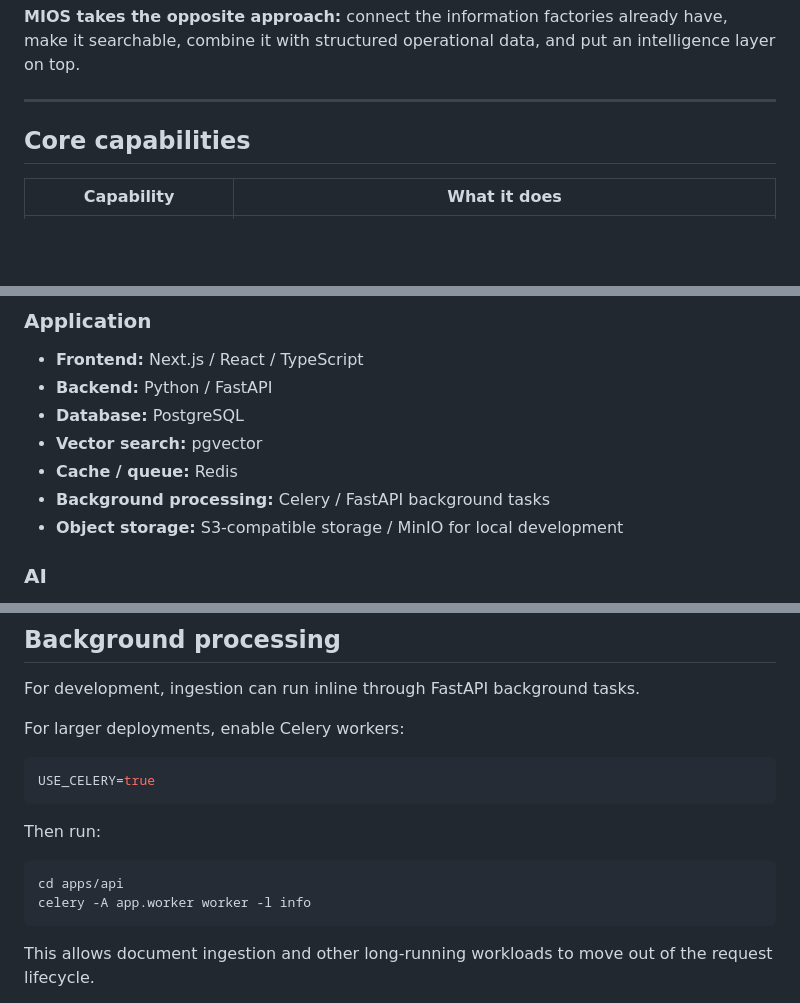
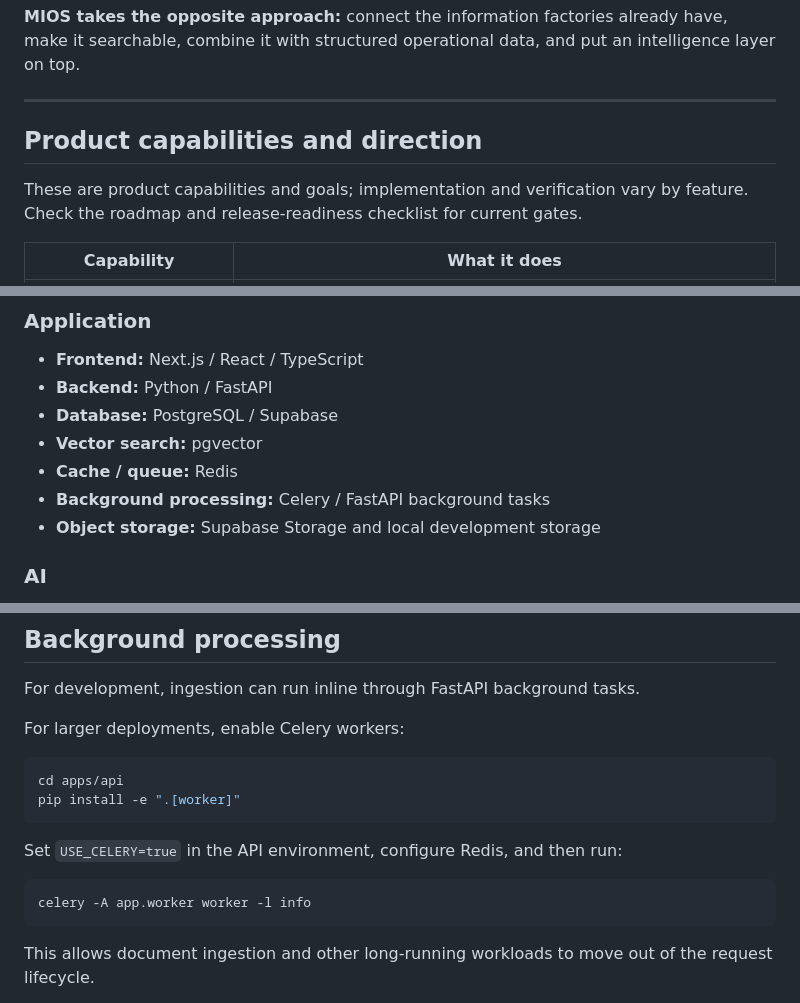
Before and after one commit to mnxtr/M_I_OS, a Markdown page: README.md, 3 parts joined by grey strips. Drawn GitHub-style; blank space fills up the shorter version.

````diff
--- a/README.md
+++ b/README.md
@@ -39,7 +54,10 @@ Traditional software often forces factories to replace or restructure these syst
 
 ---
 
-## Core capabilities
+## Product capabilities and direction
+
+These are product capabilities and goals; implementation and verification vary
+by feature. Check the roadmap and release-readiness checklist for current gates.
 
 | Capability | What it does |
 |---|---|
@@ -174,11 +195,11 @@ Tenant isolation is treated as a core architectural requirement rather than a UI
 
 - **Frontend:** Next.js / React / TypeScript
 - **Backend:** Python / FastAPI
-- **Database:** PostgreSQL
+- **Database:** PostgreSQL / Supabase
 - **Vector search:** pgvector
 - **Cache / queue:** Redis
 - **Background processing:** Celery / FastAPI background tasks
-- **Object storage:** S3-compatible storage / MinIO for local development
+- **Object storage:** Supabase Storage and local development storage
 
 ### AI
 
@@ -414,13 +471,13 @@ For development, ingestion can run inline through FastAPI background tasks.
 For larger deployments, enable Celery workers:
 
 ```bash
-USE_CELERY=true
+cd apps/api
+pip install -e ".[worker]"
 ```
 
-Then run:
+Set `USE_CELERY=true` in the API environment, configure Redis, and then run:
 
 ```bash
-cd apps/api
 celery -A app.worker worker -l info
 ```
 
````
Also changed, not shown: other parts of README.md (+81 -8 lines).
